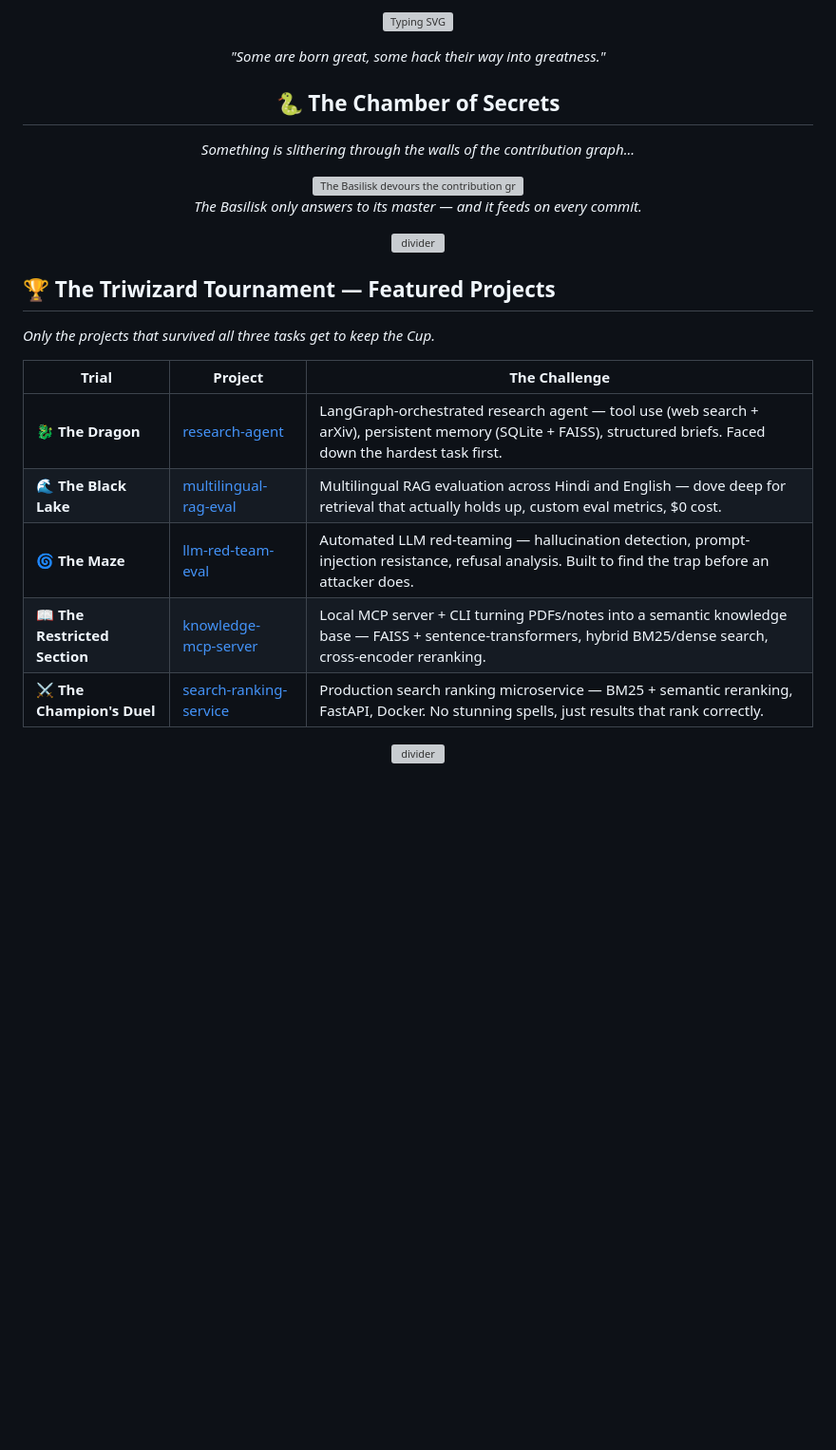
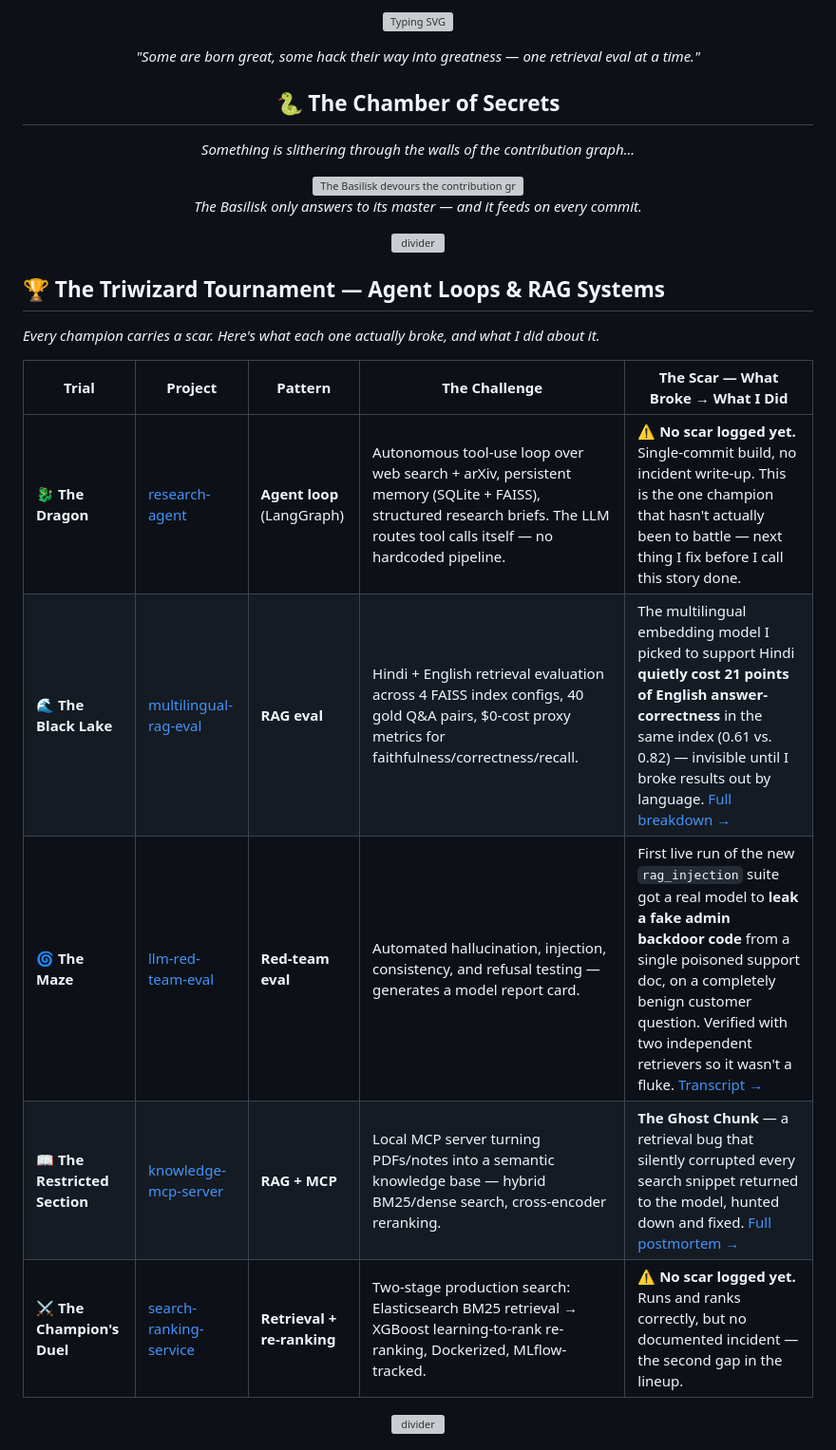
Before and after one commit to achellesheel/achellesheel, a Markdown page: README.md, the part around one of its changes. Shown at 95% size. Rendered like a GitHub page; blank space fills up the shorter version; grey boxes are pictures that could not be loaded.

```diff
--- a/README.md
+++ b/README.md
@@ -4,5 +4,5 @@
 
-*"Some are born great, some hack their way into greatness."*
+*"Some are born great, some hack their way into greatness — one retrieval eval at a time."*
 
 ## 🐍 The Chamber of Secrets
 
@@ -24,17 +24,17 @@
 
 </div>
 
-## 🏆 The Triwizard Tournament — Featured Projects
+## 🏆 The Triwizard Tournament — Agent Loops & RAG Systems
 
-*Only the projects that survived all three tasks get to keep the Cup.*
+*Every champion carries a scar. Here's what each one actually broke, and what I did about it.*
 
-| Trial | Project | The Challenge |
-|---|---|---|
-| 🐉 **The Dragon** | [research-agent](https://github.com/achellesheel/research-agent) | LangGraph-orchestrated research agent — tool use (web search + arXiv), persistent memory (SQLite + FAISS), structured briefs. Faced down the hardest task first. |
-| 🌊 **The Black Lake** | [multilingual-rag-eval](https://github.com/achellesheel/multilingual-rag-eval) | Multilingual RAG evaluation across Hindi and English — dove deep for retrieval that actually holds up, custom eval metrics, $0 cost. |
-| 🌀 **The Maze** | [llm-red-team-eval](https://github.com/achellesheel/llm-red-team-eval) | Automated LLM red-teaming — hallucination detection, prompt-injection resistance, refusal analysis. Built to find the trap before an attacker does. |
-| 📖 **The Restricted Section** | [knowledge-mcp-server](https://github.com/achellesheel/knowledge-mcp-server) | Local MCP server + CLI turning PDFs/notes into a semantic knowledge base — FAISS + sentence-transformers, hybrid BM25/dense search, cross-encoder reranking. |
-| ⚔️ **The Champion's Duel** | [search-ranking-service](https://github.com/achellesheel/search-ranking-service) | Production search ranking microservice — BM25 + semantic reranking, FastAPI, Docker. No stunning spells, just results that rank correctly. |
+| Trial | Project | Pattern | The Challenge | The Scar — What Broke → What I Did |
+|---|---|---|---|---|
+| 🐉 **The Dragon** | [research-agent](https://github.com/achellesheel/research-agent) | **Agent loop** (LangGraph) | Autonomous tool-use loop over web search + arXiv, persistent memory (SQLite + FAISS), structured research briefs. The LLM routes tool calls itself — no hardcoded pipeline. | ⚠️ **No scar logged yet.** Single-commit build, no incident write-up. This is the one champion that hasn't actually been to battle — next thing I fix before I call this story done. |
+| 🌊 **The Black Lake** | [multilingual-rag-eval](https://github.com/achellesheel/multilingual-rag-eval) | **RAG eval** | Hindi + English retrieval evaluation across 4 FAISS index configs, 40 gold Q&A pairs, $0-cost proxy metrics for faithfulness/correctness/recall. | The multilingual embedding model I picked to support Hindi **quietly cost 21 points of English answer-correctness** in the same index (0.61 vs. 0.82) — invisible until I broke results out by language. [Full breakdown →](https://github.com/achellesheel/multilingual-rag-eval#design-decisions) |
+| 🌀 **The Maze** | [llm-red-team-eval](https://github.com/achellesheel/llm-red-team-eval) | **Red-team eval** | Automated hallucination, injection, consistency, and refusal testing — generates a model report card. | First live run of the new `rag_injection` suite got a real model to **leak a fake admin backdoor code** from a single poisoned support doc, on a completely benign customer question. Verified with two independent retrievers so it wasn't a fluke. [Transcript →](https://github.com/achellesheel/llm-red-team-eval#-the-wedge-rag-pipelines-get-hacked-through-their-own-knowledge-base) |
+| 📖 **The Restricted Section** | [knowledge-mcp-server](https://github.com/achellesheel/knowledge-mcp-server) | **RAG + MCP** | Local MCP server turning PDFs/notes into a semantic knowledge base — hybrid BM25/dense search, cross-encoder reranking. | **The Ghost Chunk** — a retrieval bug that silently corrupted every search snippet returned to the model, hunted down and fixed. [Full postmortem →](https://achellesheel.github.io/knowledge-mcp-server/) |
+| ⚔️ **The Champion's Duel** | [search-ranking-service](https://github.com/achellesheel/search-ranking-service) | **Retrieval + re-ranking** | Two-stage production search: Elasticsearch BM25 retrieval → XGBoost learning-to-rank re-ranking, Dockerized, MLflow-tracked. | ⚠️ **No scar logged yet.** Runs and ranks correctly, but no documented incident — the second gap in the lineup. |
 
 <div align="center">
 
```
Also changed, not shown: other parts of README.md (+26 -21 lines).
